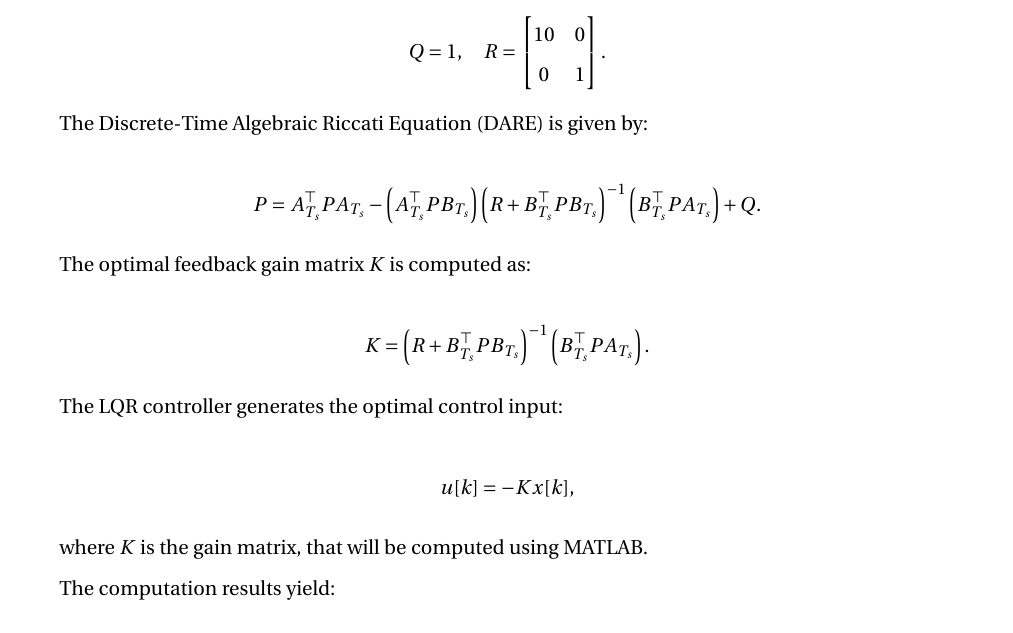
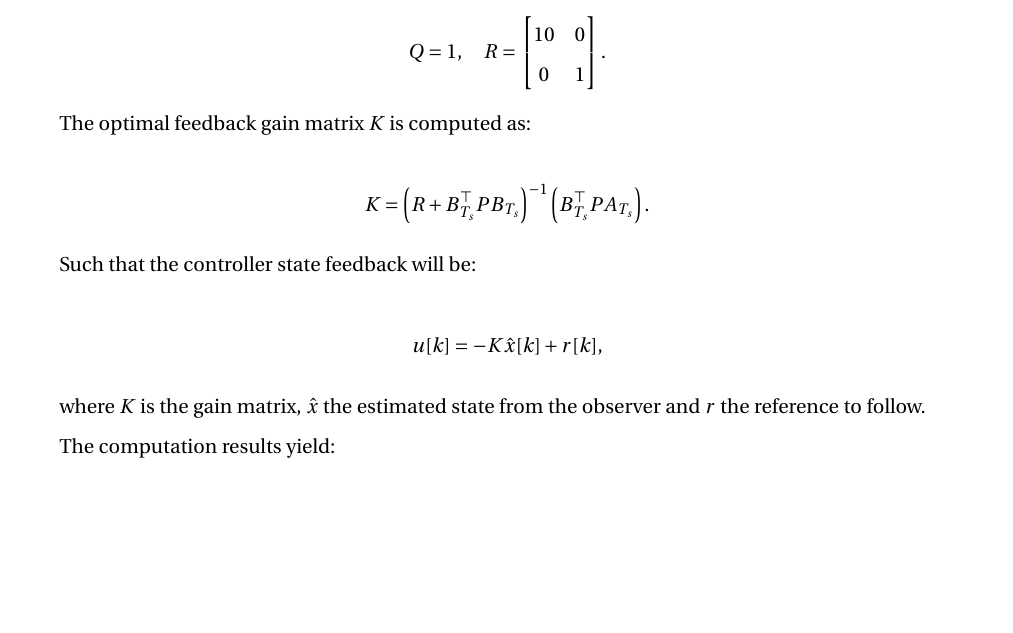
Before and after one commit to E-was-here/CSD_report, a LaTeX document (main.tex, which reads content/chapters/chapter3.tex): part of page 19 of 23, cut so that both start at the same text, the shorter picture padded with empty space. Compiled offline with pdfLaTeX.

Commit message:
final lqr correction
removed some parts that were useless

```diff
--- a/content/chapters/chapter3.tex
+++ b/content/chapters/chapter3.tex
@@ -199,27 +199,19 @@ R = \begin{bmatrix}
 \end{bmatrix}.
 \]
 
-The Discrete-Time Algebraic Riccati Equation (DARE) is given by:
-
-\[
-P = A_{T_s}^\top P A_{T_s} - \left(A_{T_s}^\top P B_{T_s} \right)
-\left(R + B_{T_s}^\top P B_{T_s} \right)^{-1}
-\left(B_{T_s}^\top P A_{T_s} \right) + Q.
-\]
-
 The optimal feedback gain matrix \( K \) is computed as:
 
 \[
 K = \left( R + B_{T_s}^\top P B_{T_s} \right)^{-1} \left(B_{T_s}^\top P A_{T_s} \right).
 \]
 
-The LQR controller generates the optimal control input:
+Such that the controller state feedback will be:
 
 \[
-u[k] = -K x[k],
+u[k] = -K \hat{x}[k] + r[k],
 \]
 
-where \( K \) is the gain matrix, that will be computed using MATLAB.
+where \( K \) is the gain matrix, $\hat{x}$ the estimated state from the observer and $r$ the reference to follow.
 
 The computation results yield:
 
```
Also changed, not shown: main.pdf.
